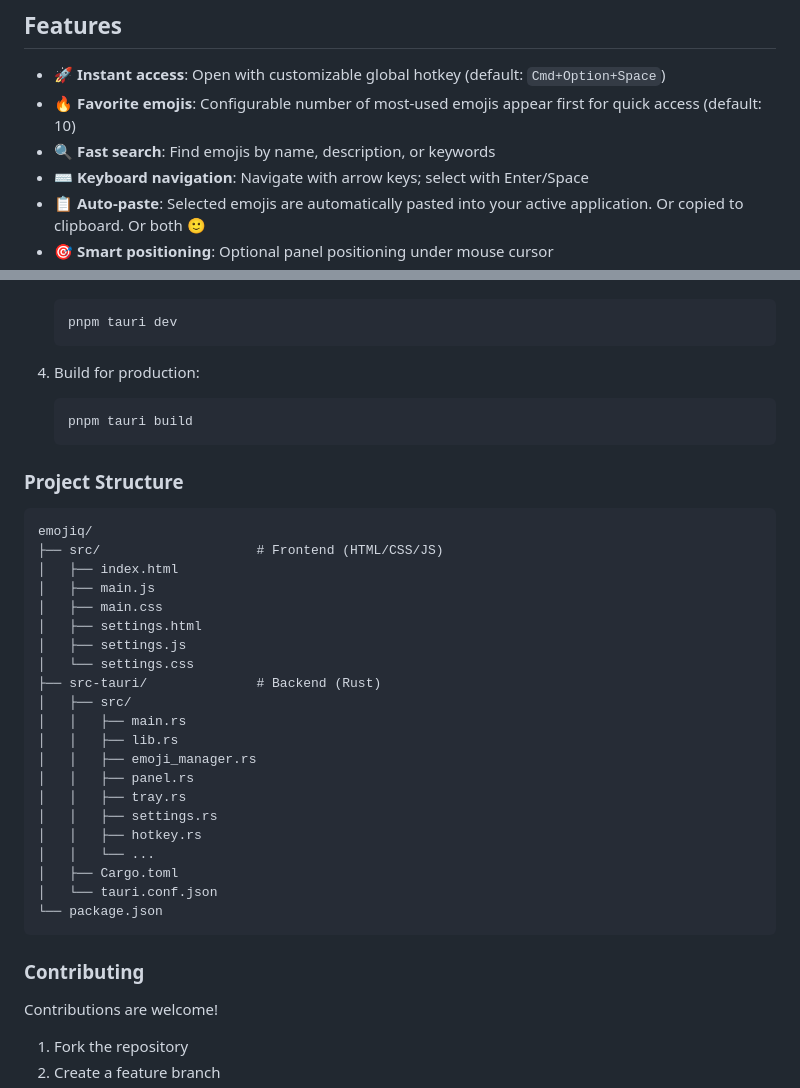
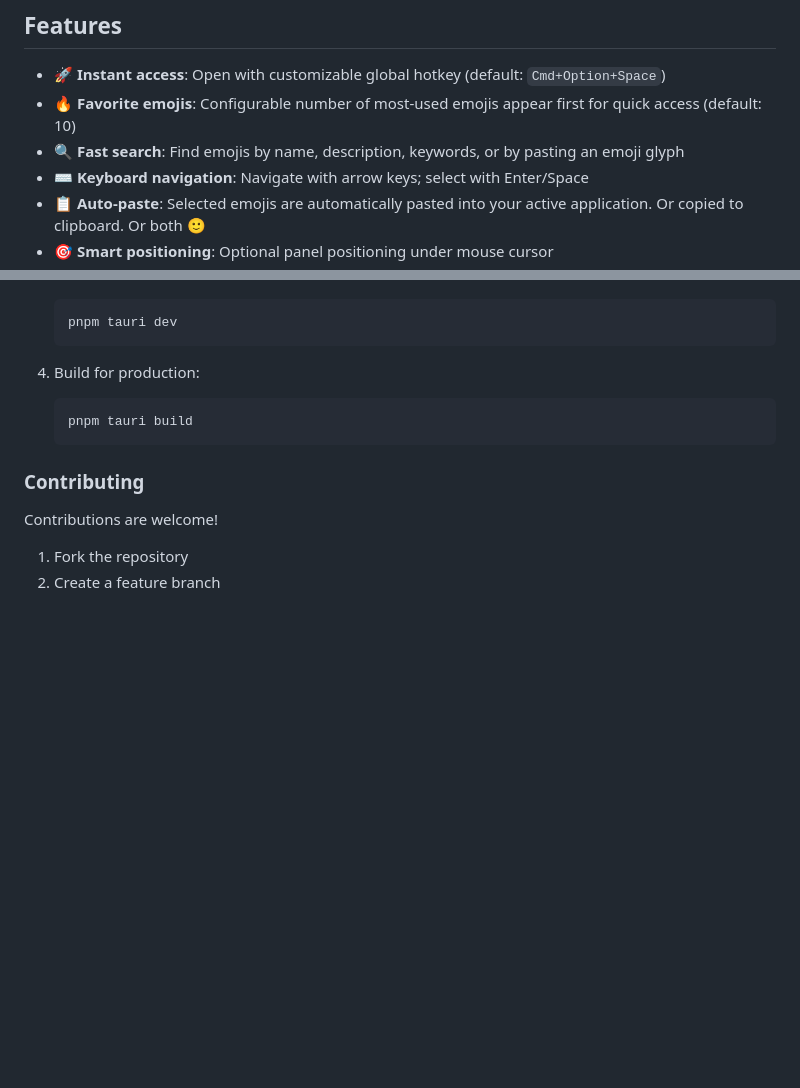
Before and after one commit to rgeraskin/emojiq, a Markdown page: README.md, 2 parts joined by grey strips. Drawn GitHub-style; blank space fills up the shorter version.

Commit message:
docs(README): update for 1.1.0 changes

````diff
--- a/README.md
+++ b/README.md
@@ -14,7 +14,7 @@ Inspired by the excellent [qmoji](https://github.com/jaredly/qmoji) by Jared For
 
 - 🚀 **Instant access**: Open with customizable global hotkey (default: `Cmd+Option+Space`)
 - 🔥 **Favorite emojis**: Configurable number of most-used emojis appear first for quick access (default: 10)
-- 🔍 **Fast search**: Find emojis by name, description, or keywords
+- 🔍 **Fast search**: Find emojis by name, description, keywords, or by pasting an emoji glyph
 - ⌨️ **Keyboard navigation**: Navigate with arrow keys; select with Enter/Space
 - 📋 **Auto-paste**: Selected emojis are automatically pasted into your active application. Or copied to clipboard. Or both 🙂
 - 🎯 **Smart positioning**: Optional panel positioning under mouse cursor
@@ -130,32 +143,6 @@ See tauri prerequisites [here](https://tauri.app/start/prerequisites/): Node.js,
    pnpm tauri build
    ```
 
-### Project Structure
-
-```
-emojiq/
-├── src/                    # Frontend (HTML/CSS/JS)
-│   ├── index.html
-│   ├── main.js
-│   ├── main.css
-│   ├── settings.html
-│   ├── settings.js
-│   └── settings.css
-├── src-tauri/              # Backend (Rust)
-│   ├── src/
-│   │   ├── main.rs
-│   │   ├── lib.rs
-│   │   ├── emoji_manager.rs
-│   │   ├── panel.rs
-│   │   ├── tray.rs
-│   │   ├── settings.rs
-│   │   ├── hotkey.rs
-│   │   └── ...
-│   ├── Cargo.toml
-│   └── tauri.conf.json
-└── package.json
-```
-
 ### Contributing
 
 Contributions are welcome!
````
Also changed, not shown: other parts of README.md (+14 -1 lines).
